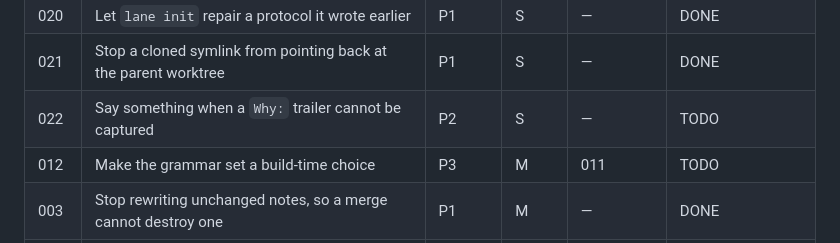
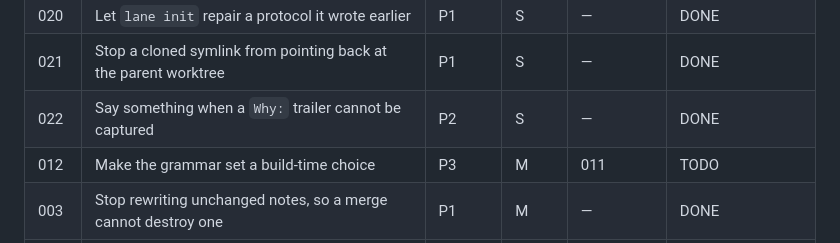
Before and after one commit to lukeed/lane, a Markdown page: plans/README.md, the part around the change. Drawn GitHub-style.

Commit message:
docs: mark plan 022 done

```diff
--- a/plans/README.md
+++ b/plans/README.md
@@ -24,7 +24,7 @@ counts before starting, and update your row when done.
 | 019 | Put lanes inside the repository, and make their paths survive a move | P1 | M | — | TODO |
 | 020 | Let `lane init` repair a protocol it wrote earlier | P1 | S | — | DONE |
 | 021 | Stop a cloned symlink from pointing back at the parent worktree | P1 | S | — | DONE |
-| 022 | Say something when a `Why:` trailer cannot be captured | P2 | S | — | TODO |
+| 022 | Say something when a `Why:` trailer cannot be captured | P2 | S | — | DONE |
 | 012 | Make the grammar set a build-time choice | P3 | M | 011 | TODO |
 | 003 | Stop rewriting unchanged notes, so a merge cannot destroy one | P1 | M | — | DONE |
 | 009 | Bound the read ledger and make its counts survive a merge | P3 | M | 003 | SUPERSEDED by 013 |
```
